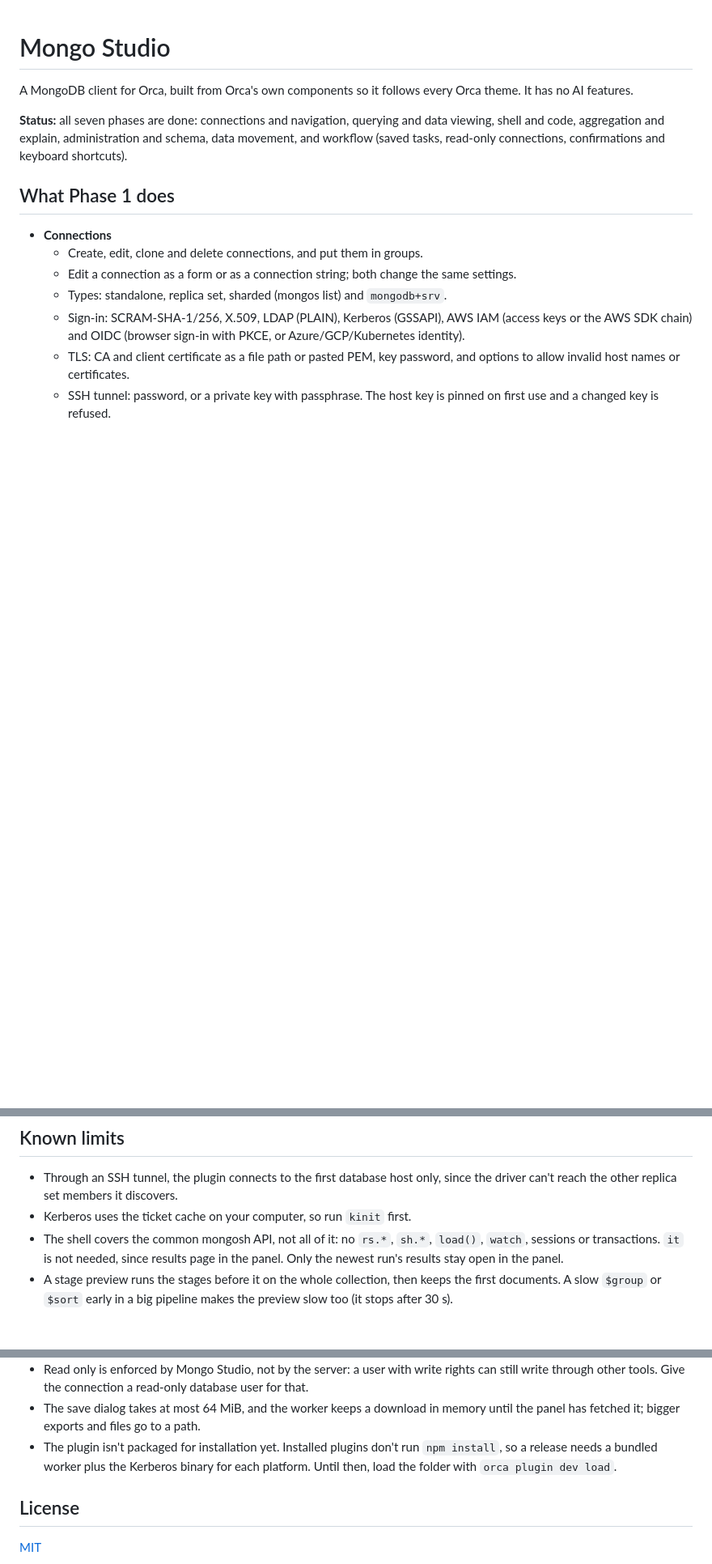
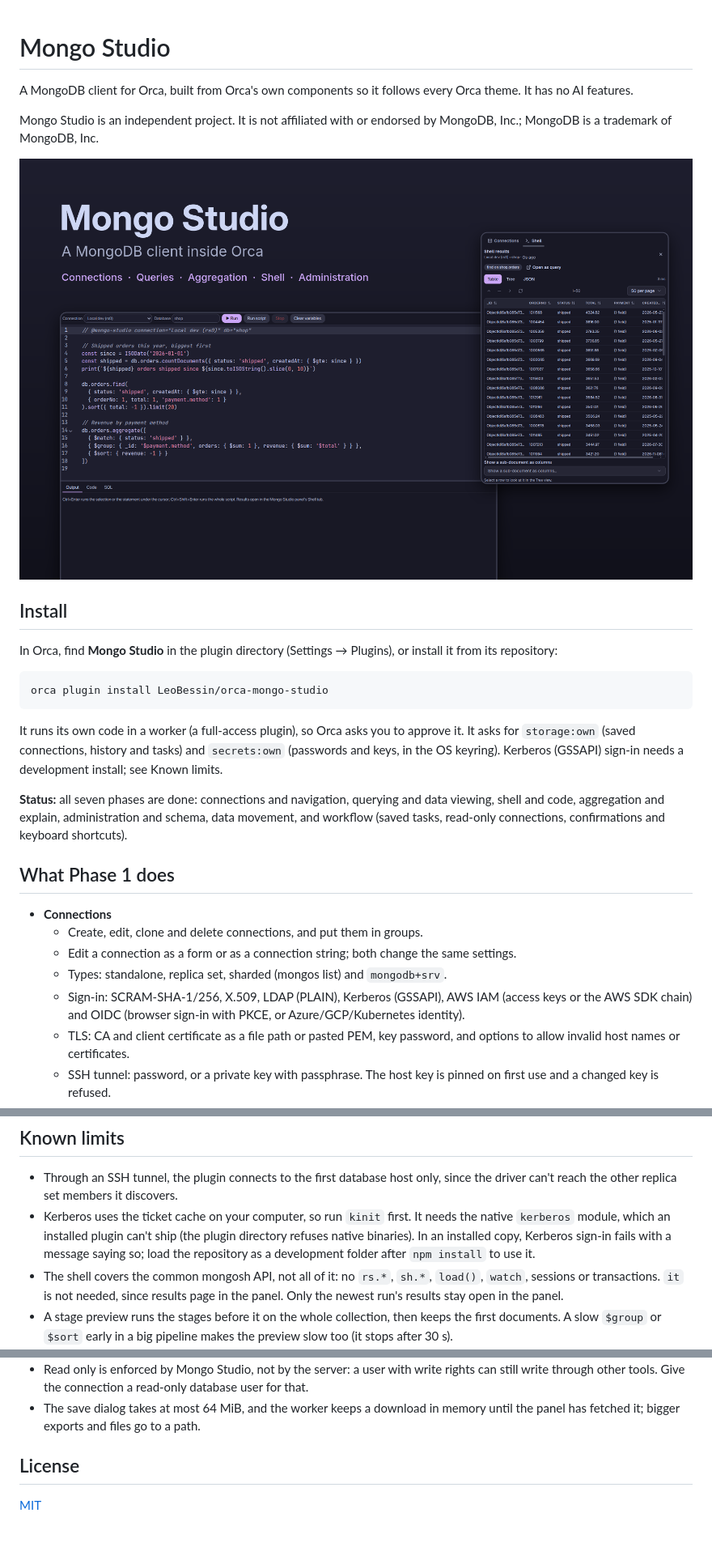
Before and after one commit to LeoBessin/orca-mongo-studio, a Markdown page: README.md, 3 parts joined by grey strips. Shown at 81% size. Rendered like a GitHub page; pictures changed too: media/cover.png (added); blank space fills up the shorter version.

````diff
--- a/README.md
+++ b/README.md
@@ -2,6 +2,24 @@
 
 A MongoDB client for Orca, built from Orca's own components so it follows every Orca theme. It
 has no AI features.
+
+Mongo Studio is an independent project. It is not affiliated with or endorsed by MongoDB, Inc.;
+MongoDB is a trademark of MongoDB, Inc.
+
+![Mongo Studio](media/cover.png)
+
+## Install
+
+In Orca, find **Mongo Studio** in the plugin directory (Settings → Plugins), or install it from
+its repository:
+
+```sh
+orca plugin install LeoBessin/orca-mongo-studio
+```
+
+It runs its own code in a worker (a full-access plugin), so Orca asks you to approve it. It asks
+for `storage:own` (saved connections, history and tasks) and `secrets:own` (passwords and keys, in
+the OS keyring). Kerberos (GSSAPI) sign-in needs a development install; see Known limits.
 
 **Status:** all seven phases are done: connections and navigation, querying and data viewing,
 shell and code, aggregation and explain, administration and schema, data movement, and workflow
@@ -338,7 +379,10 @@ npm run test:enterprise
 
 - Through an SSH tunnel, the plugin connects to the first database host only, since the driver
   can't reach the other replica set members it discovers.
-- Kerberos uses the ticket cache on your computer, so run `kinit` first.
+- Kerberos uses the ticket cache on your computer, so run `kinit` first. It needs the native
+  `kerberos` module, which an installed plugin can't ship (the plugin directory refuses native
+  binaries). In an installed copy, Kerberos sign-in fails with a message saying so; load the
+  repository as a development folder after `npm install` to use it.
 - The shell covers the common mongosh API, not all of it: no `rs.*`, `sh.*`, `load()`, `watch`,
   sessions or transactions. `it` is not needed, since results page in the panel. Only the newest
   run's results stay open in the panel.
@@ -362,9 +406,6 @@ npm run test:enterprise
   write through other tools. Give the connection a read-only database user for that.
 - The save dialog takes at most 64 MiB, and the worker keeps a download in memory until the
   panel has fetched it; bigger exports and files go to a path.
-- The plugin isn't packaged for installation yet. Installed plugins don't run `npm install`,
-  so a release needs a bundled worker plus the Kerberos binary for each platform. Until then,
-  load the folder with `orca plugin dev load`.
 
 ## License
 
````
Also changed, not shown: other parts of README.md (+23 -0 lines), ROADMAP.md (+7 -10 lines), media/shell-editor.png (added), media/shell-results.png (added), 13 other files.
